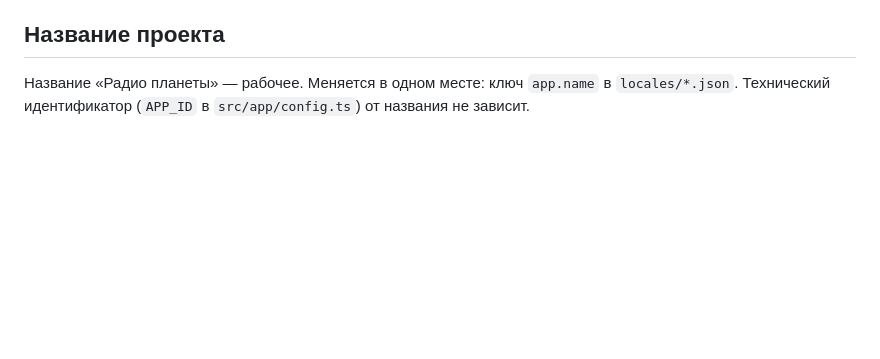
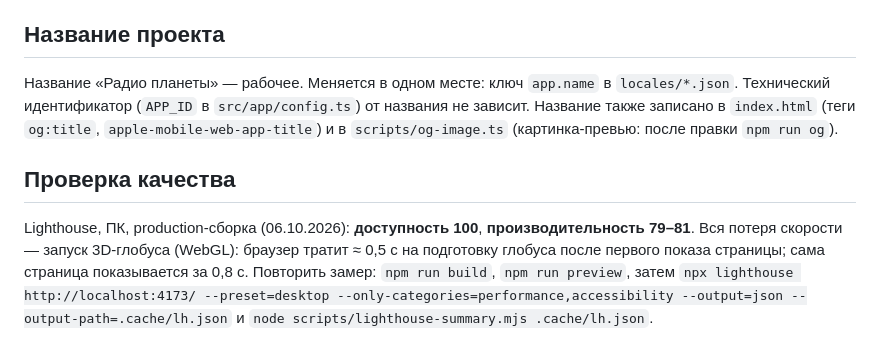
Before and after one commit to Glorg225/globe-radio, a Markdown page: README.md, the part around one of its changes. GitHub-like rendering; blank space fills up the shorter version.

```diff
--- a/README.md
+++ b/README.md
@@ -81,4 +97,7 @@ npm run build      # сборка в dist/
 Экран — несколько независимых панелей вокруг холста с глобусом. Чистый TypeScript + Vite даёт минимальный размер кода, что важно для требования «первый показ меньше 3 секунд».
 
 ## Название проекта
-Название «Радио планеты» — рабочее. Меняется в одном месте: ключ `app.name` в `locales/*.json`. Технический идентификатор (`APP_ID` в `src/app/config.ts`) от названия не зависит.
+Название «Радио планеты» — рабочее. Меняется в одном месте: ключ `app.name` в `locales/*.json`. Технический идентификатор (`APP_ID` в `src/app/config.ts`) от названия не зависит. Название также записано в `index.html` (теги `og:title`, `apple-mobile-web-app-title`) и в `scripts/og-image.ts` (картинка-превью: после правки `npm run og`).
+
+## Проверка качества
+Lighthouse, ПК, production-сборка (06.10.2026): **доступность 100**, **производительность 79–81**. Вся потеря скорости — запуск 3D-глобуса (WebGL): браузер тратит ≈ 0,5 с на подготовку глобуса после первого показа страницы; сама страница показывается за 0,8 с. Повторить замер: `npm run build`, `npm run preview`, затем `npx lighthouse http://localhost:4173/ --preset=desktop --only-categories=performance,accessibility --output=json --output-path=.cache/lh.json` и `node scripts/lighthouse-summary.mjs .cache/lh.json`.
```
Also changed, not shown: other parts of README.md (+17 -1 lines).
